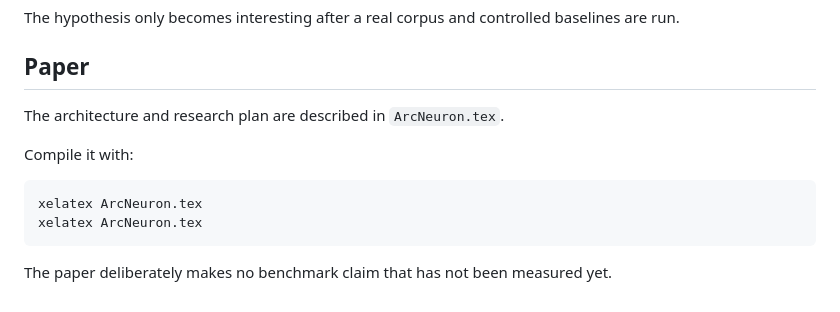
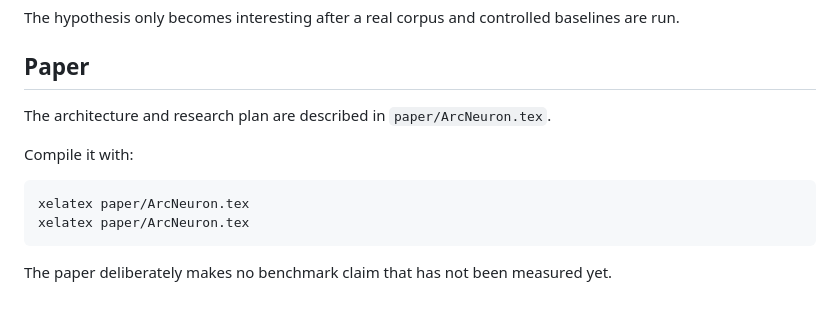
Before and after one commit to ArcatureLabs/ArcNeuron, a Markdown page: README.md, the part around the change. Drawn GitHub-style.

Commit message:
sua lai README mot chut

````diff
--- a/README.md
+++ b/README.md
@@ -348,13 +348,13 @@ The hypothesis only becomes interesting after a real corpus and controlled basel
 
 ## Paper
 
-The architecture and research plan are described in `ArcNeuron.tex`.
+The architecture and research plan are described in `paper/ArcNeuron.tex`.
 
 Compile it with:
 
 ```bash
-xelatex ArcNeuron.tex
-xelatex ArcNeuron.tex
+xelatex paper/ArcNeuron.tex
+xelatex paper/ArcNeuron.tex
 ```
 
 The paper deliberately makes no benchmark claim that has not been measured yet.
````
